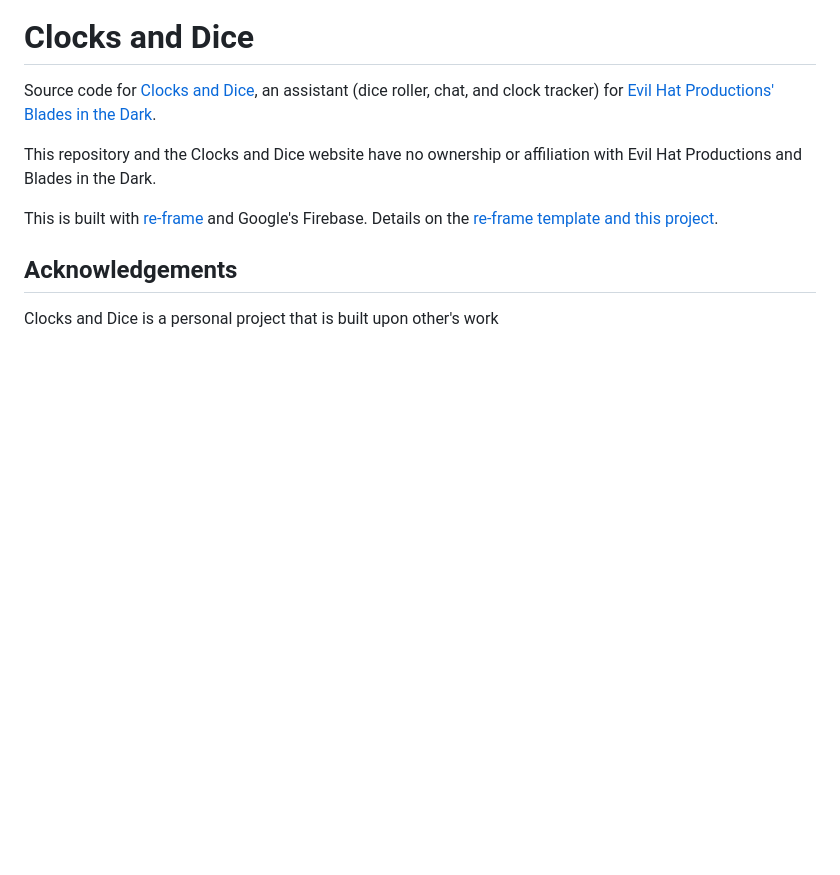
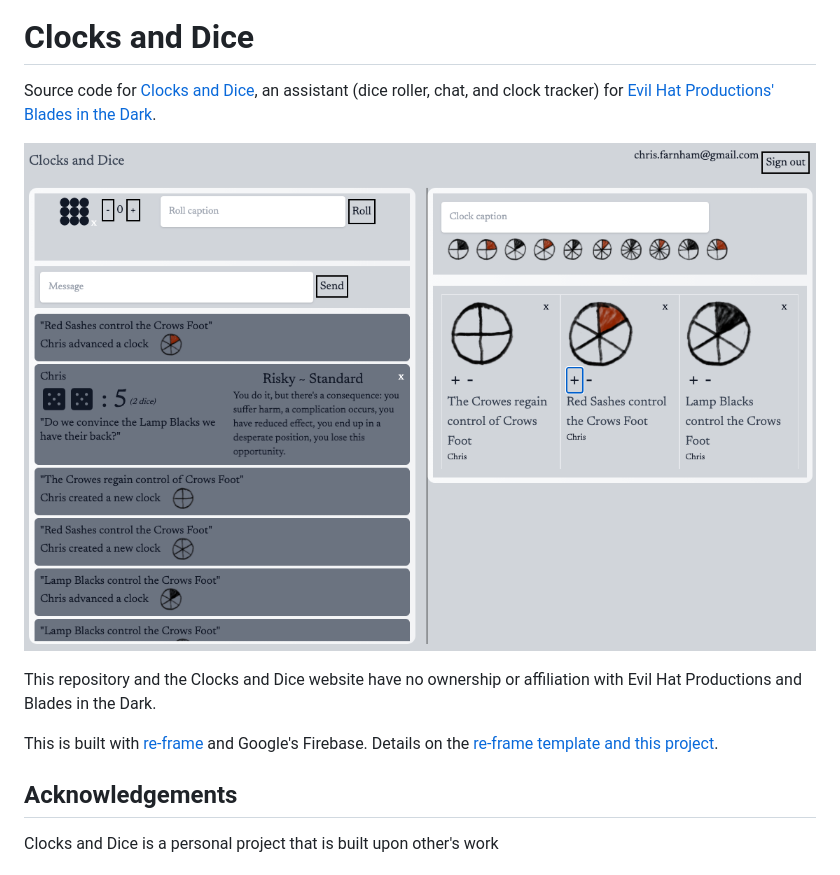
Before and after one commit to chrisfarnham/diceandclocks, a Markdown page: README.md, the part around the change. Rendered like a GitHub page; pictures changed too: docs/screen_shot.png (added); blank space fills up the shorter version.

Commit message:
added a screenshot

```diff
--- a/README.md
+++ b/README.md
@@ -3,6 +3,8 @@
 Source code for [Clocks and Dice](https://clocksanddice.seefar.dev), an assistant
 (dice roller, chat, and clock tracker) for
 [Evil Hat Productions'](https://www.evilhat.com/home/) [Blades in the Dark](https://bladesinthedark.com/).
+
+![Clocks and Dice screenshot](docs/screen_shot.png)
 
 This repository and the Clocks and Dice website have no ownership or affiliation with Evil Hat Productions
 and Blades in the Dark.
```
